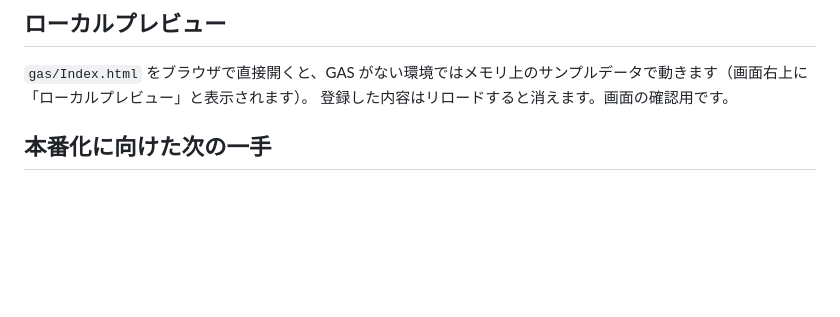
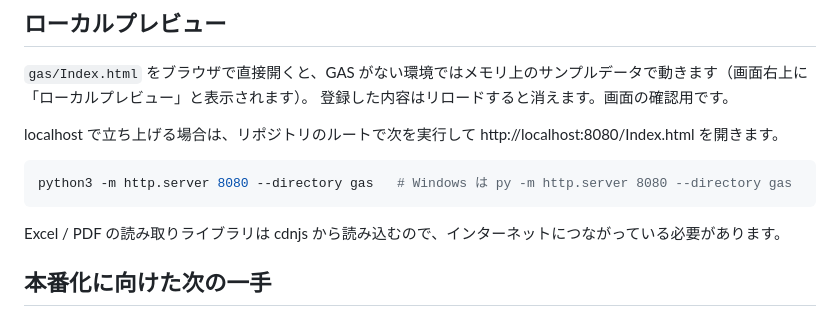
Before and after one commit to tateishi-gr/Sample, a Markdown page: README.md, the part around the change. GitHub-like rendering; blank space fills up the shorter version.

Commit message:
Document serving the mock on localhost
Co-Authored-By: Claude Opus 5.5 <noreply@anthropic.com>
Claude-Session: https://claude.ai/code/session_01GMZ9haFiwqxVLMqBDdMRvJ

````diff
--- a/README.md
+++ b/README.md
@@ -74,6 +74,14 @@ Google Apps Script（GAS）のウェブアプリとして動き、データは G
 `gas/Index.html` をブラウザで直接開くと、GAS がない環境ではメモリ上のサンプルデータで動きます（画面右上に「ローカルプレビュー」と表示されます）。
 登録した内容はリロードすると消えます。画面の確認用です。
 
+localhost で立ち上げる場合は、リポジトリのルートで次を実行して http://localhost:8080/Index.html を開きます。
+
+```sh
+python3 -m http.server 8080 --directory gas   # Windows は py -m http.server 8080 --directory gas
+```
+
+Excel / PDF の読み取りライブラリは cdnjs から読み込むので、インターネットにつながっている必要があります。
+
 ## 本番化に向けた次の一手
 
 - **OCR**: `Index.html` の `extractFromHandwriting` / `mockOcr` を、Cloud Vision / Document AI や LLM（画像から明細 JSON を返させる）を呼ぶサーバー関数に置き換える
````
